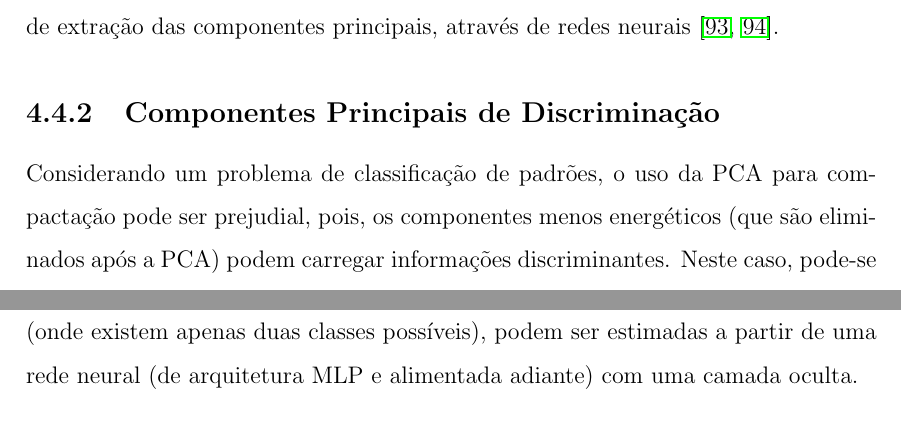
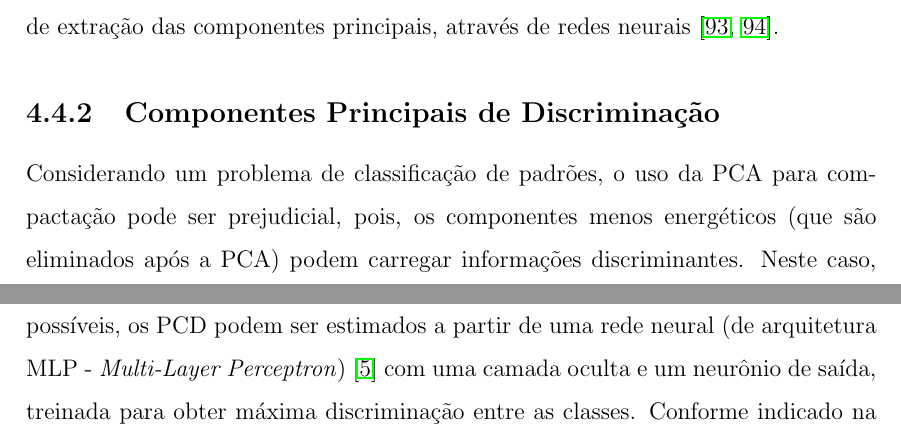
Before and after one commit to esimas/coppetex, a LaTeX thesis (tese_eduardo1.tex, which reads cap4.tex): two parts of page 73 of 90, joined at a grey line, cut so that both start at the same text. Compiled offline with pdfLaTeX; the source files are stored in an older character set and shown here as Unicode.

Commit message:
modif 11-04

```diff
--- a/cap4.tex
+++ b/cap4.tex
@@ -693,6 +693,9 @@ das componentes principais, através de redes neurais
 
 \subsection{Componentes Principais de Discriminação}
 
-Considerando um problema de classificação de padrões, o uso da PCA para compactação pode ser prejudial, pois, os componentes menos energéticos (que são eliminados após a PCA) podem carregar informações discriminantes. Neste caso, pode-se utilizar técnicas de compactação mais adequadas. As componentes principais de discriminação (PCD - \textit{Principal Dsicriminanting Components}) são obtidas a partir da projeção dos sinais de entrada em um conjunto compacto que carrega toda a informação importante para discriminação entre as classes.
+Considerando um problema de classificação de padrões, o uso da PCA para compactação pode ser prejudicial, pois, os componentes menos energéticos (que são eliminados após a PCA) podem carregar informações discriminantes. Neste caso, pode-se utilizar técnicas de compactação mais adequadas. As componentes principais de discriminação (PCD - \textit{Principal Dsicriminanting Components}) são obtidas a partir da projeção dos sinais de entrada em um conjunto compacto que carrega toda a informação importante para discriminação entre as classes.
 
-Conforme proposto em \cite{} as PCD, para um problema de classificação binário (onde existem apenas duas classes possíveis), podem ser estimadas a partir de uma rede neural (de arquitetura MLP e alimentada adiante) com uma camada oculta.
+Conforme proposto em \cite{}, para um problema de classificação, o objetivo da PCD é obter uma projeção linear dos sinais de entrada $\mathbf{x}=[x_1,...,x_N]^T$ nos componentes $\mathbf{z}=[z_1,...,z_K]^T$ (com $K<N$) que maximizam a discriminação entre as classes (ou seja, $z_i$ são os componentes principais de discriminação).
+
+Considerando um problema de discriminação onde existem apenas duas classes possíveis, os PCD podem ser estimados a partir de uma rede neural (de arquitetura MLP - \textit{Multi-Layer Perceptron})~\cite{haykin:nn:2008} com uma camada oculta e um neurônio de saída, treinada para obter máxima discriminação entre as classes. Conforme indicado na Figura~\ref{fig_pcd}, uma rede neural com um neurônio na camada oculta é capaz de estimar o primeiro PCD, que é obtido a partir da projeção das entradas na direção dos pesos sinápticos do neurônio oculto:
+\begin{equation}
```
Also changed, not shown: cap4.tex (7 more changed lines), 3 other files.
